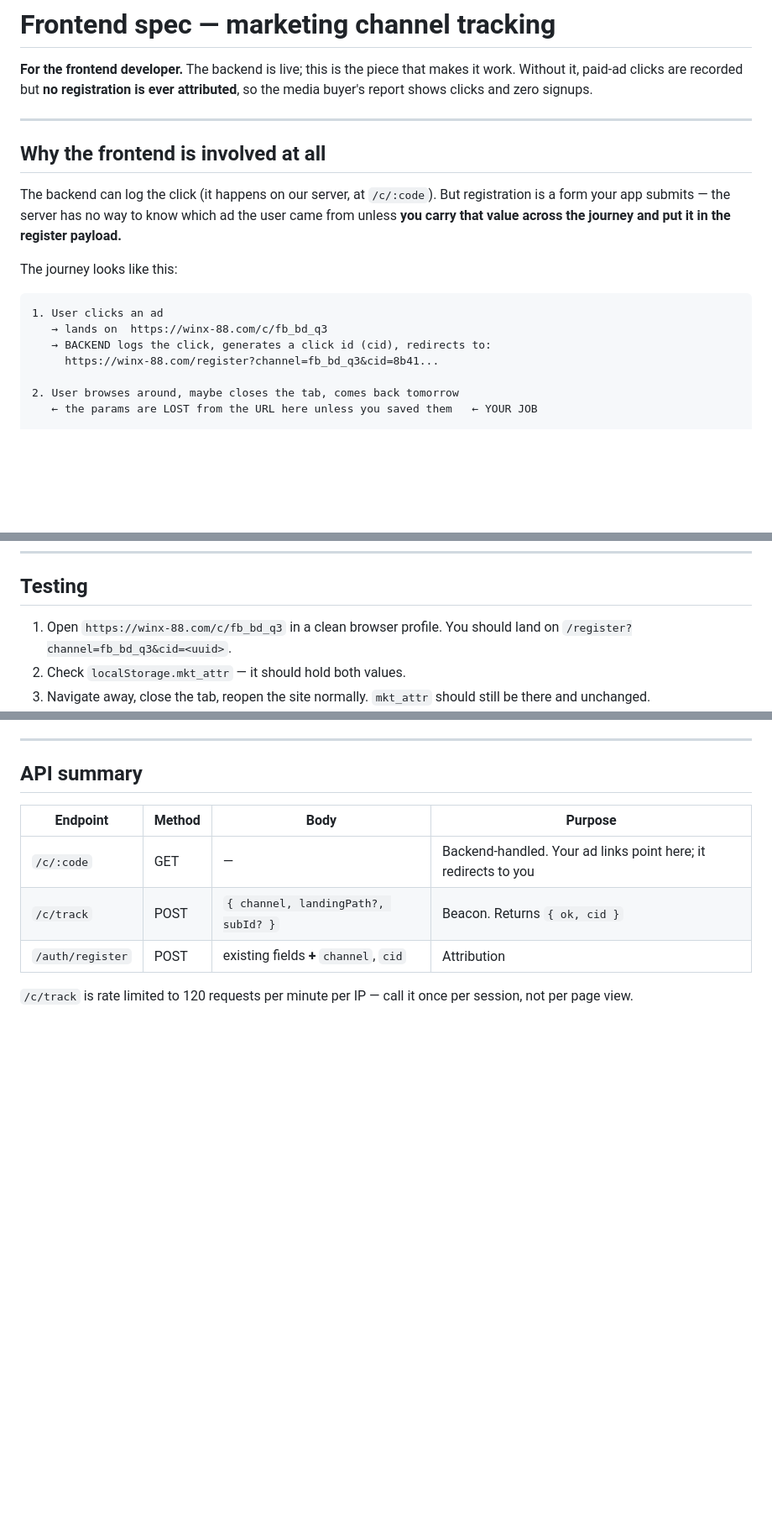
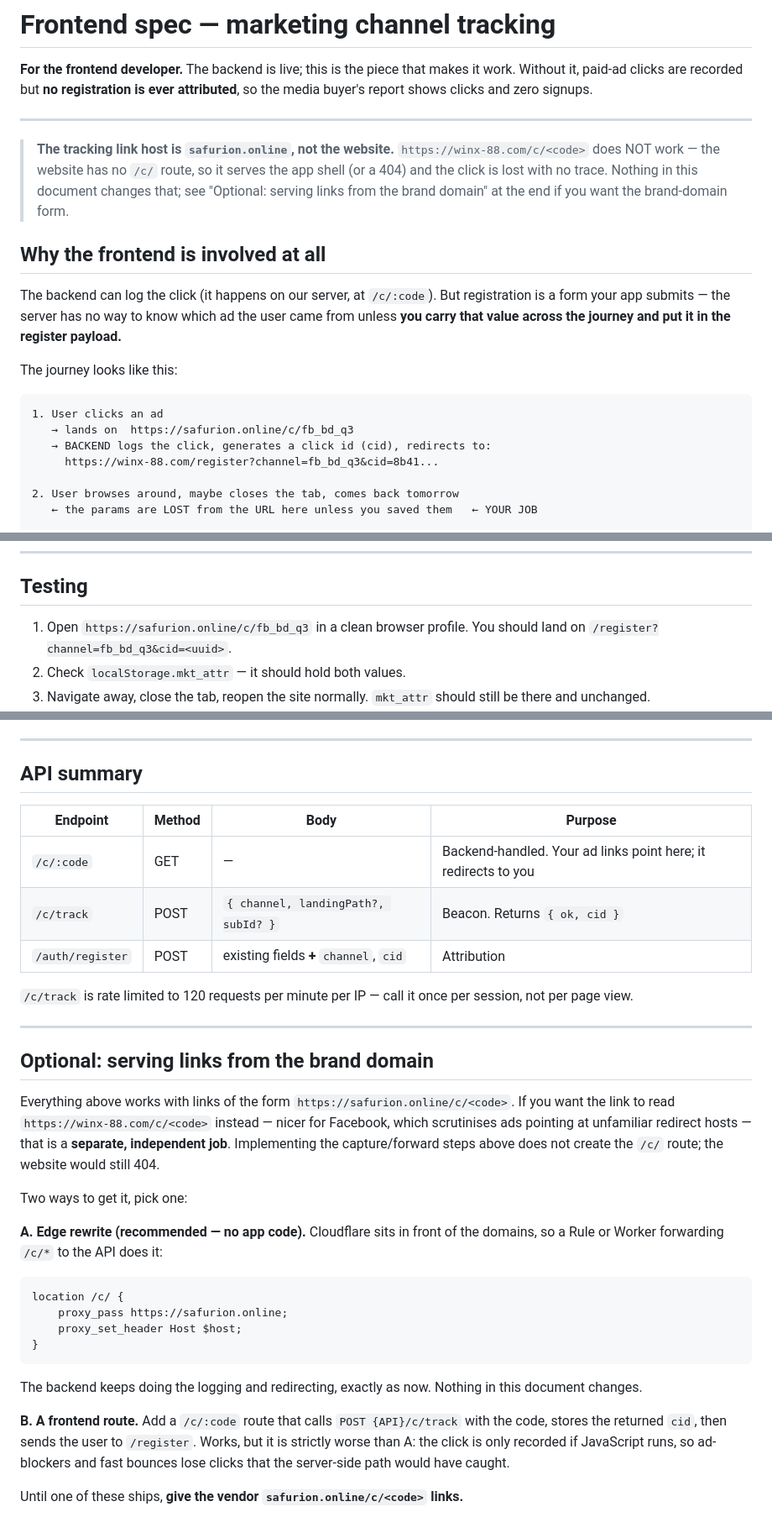
Before and after one commit to arnab316/winx88, a Markdown page: docs/frontend-channel-tracking.md, 3 parts joined by grey strips. Shown at 84% size. Drawn GitHub-style; blank space fills up the shorter version.

Commit message:
fix: update tracking link references to use safurion.online

````diff
--- a/docs/frontend-channel-tracking.md
+++ b/docs/frontend-channel-tracking.md
@@ -5,6 +5,12 @@ makes it work. Without it, paid-ad clicks are recorded but **no registration is
 ever attributed**, so the media buyer's report shows clicks and zero signups.
 
 ---
+
+> **The tracking link host is `safurion.online`, not the website.**
+> `https://winx-88.com/c/<code>` does NOT work — the website has no `/c/` route,
+> so it serves the app shell (or a 404) and the click is lost with no trace.
+> Nothing in this document changes that; see "Optional: serving links from the
+> brand domain" at the end if you want the brand-domain form.
 
 ## Why the frontend is involved at all
 
@@ -17,7 +23,7 @@ The journey looks like this:
 
 ```
 1. User clicks an ad
-   → lands on  https://winx-88.com/c/fb_bd_q3
+   → lands on  https://safurion.online/c/fb_bd_q3
    → BACKEND logs the click, generates a click id (cid), redirects to:
      https://winx-88.com/register?channel=fb_bd_q3&cid=8b41...
 
@@ -160,7 +166,7 @@ actually belongs to the submitted channel and silently discards it if not.
 
 ## Testing
 
-1. Open `https://winx-88.com/c/fb_bd_q3` in a clean browser profile. You should
+1. Open `https://safurion.online/c/fb_bd_q3` in a clean browser profile. You should
    land on `/register?channel=fb_bd_q3&cid=<uuid>`.
 2. Check `localStorage.mkt_attr` — it should hold both values.
 3. Navigate away, close the tab, reopen the site normally. `mkt_attr` should
@@ -184,3 +190,37 @@ actually belongs to the submitted channel and silently discards it if not.
 
 `/c/track` is rate limited to 120 requests per minute per IP — call it once per
 session, not per page view.
+
+---
+
+## Optional: serving links from the brand domain
+
+Everything above works with links of the form
+`https://safurion.online/c/<code>`. If you want the link to read
+`https://winx-88.com/c/<code>` instead — nicer for Facebook, which scrutinises
+ads pointing at unfamiliar redirect hosts — that is a **separate, independent
+job**. Implementing the capture/forward steps above does not create the `/c/`
+route; the website would still 404.
+
+Two ways to get it, pick one:
+
+**A. Edge rewrite (recommended — no app code).** Cloudflare sits in front of
+the domains, so a Rule or Worker forwarding `/c/*` to the API does it:
+
+```nginx
+location /c/ {
+    proxy_pass https://safurion.online;
+    proxy_set_header Host $host;
+}
+```
+
+The backend keeps doing the logging and redirecting, exactly as now. Nothing in
+this document changes.
+
+**B. A frontend route.** Add a `/c/:code` route that calls
+`POST {API}/c/track` with the code, stores the returned `cid`, then sends the
+user to `/register`. Works, but it is strictly worse than A: the click is only
+recorded if JavaScript runs, so ad-blockers and fast bounces lose clicks that
+the server-side path would have caught.
+
+Until one of these ships, **give the vendor `safurion.online/c/<code>` links.**
````
